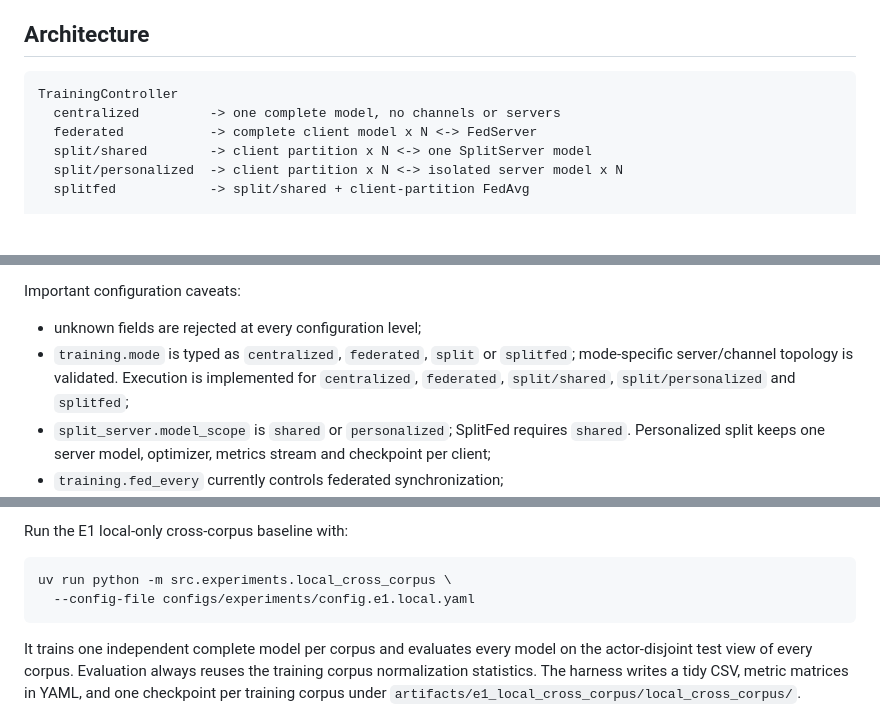
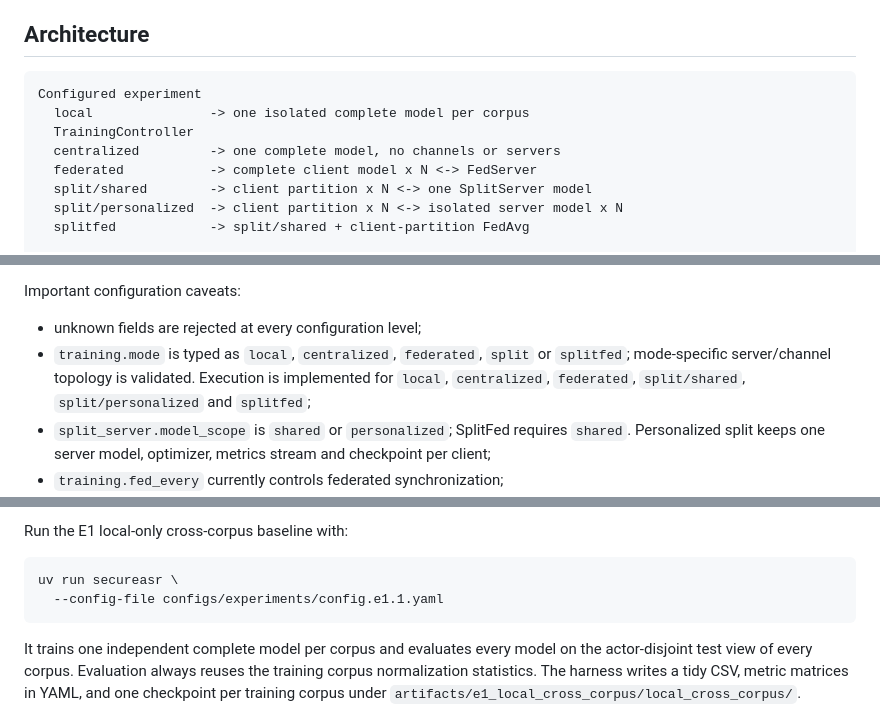
Before and after one commit to blasterss/Splitfed-speech-classification, a Markdown page: README.md, 3 parts joined by grey strips. Rendered like a GitHub page; blank space fills up the shorter version.

Commit message:
docs: update documentation with local training

````diff
--- a/README.md
+++ b/README.md
@@ -53,7 +53,9 @@ working features**:
 ## Architecture
 
 ```text
-TrainingController
+Configured experiment
+  local               -> one isolated complete model per corpus
+  TrainingController
   centralized         -> one complete model, no channels or servers
   federated           -> complete client model x N <-> FedServer
   split/shared        -> client partition x N <-> one SplitServer model
@@ -157,9 +159,9 @@ there. The example expects the downloaded datasets in `../datasets`.
 Important configuration caveats:
 
 - unknown fields are rejected at every configuration level;
-- `training.mode` is typed as `centralized`, `federated`, `split` or
+- `training.mode` is typed as `local`, `centralized`, `federated`, `split` or
   `splitfed`; mode-specific server/channel topology is validated. Execution is
-  implemented for `centralized`, `federated`, `split/shared`,
+  implemented for `local`, `centralized`, `federated`, `split/shared`,
   `split/personalized` and `splitfed`;
 - `split_server.model_scope` is `shared` or `personalized`; SplitFed requires
   `shared`. Personalized split keeps one server model, optimizer, metrics stream
@@ -273,8 +275,8 @@ installed for the next round.
 Run the E1 local-only cross-corpus baseline with:
 
 ```bash
-uv run python -m src.experiments.local_cross_corpus \
-  --config-file configs/experiments/config.e1.local.yaml
+uv run secureasr \
+  --config-file configs/experiments/config.e1.1.yaml
 ```
 
 It trains one independent complete model per corpus and evaluates every model
````
Also changed, not shown: other parts of README.md (+1 -1 lines).
